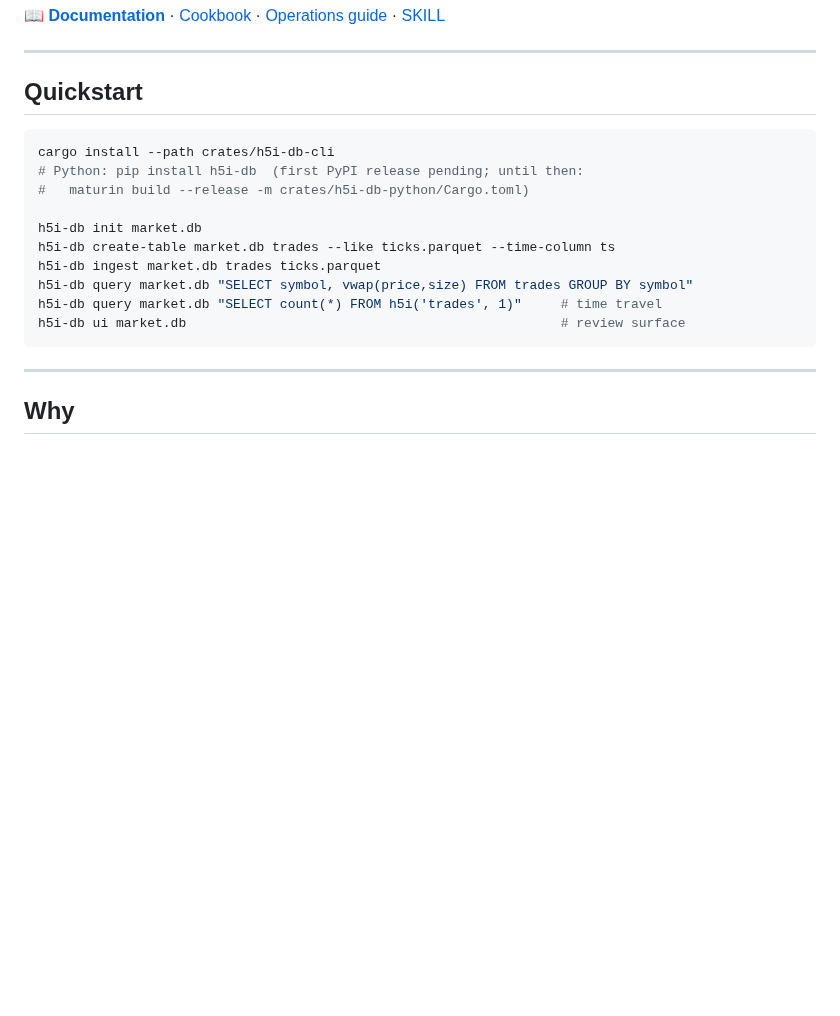
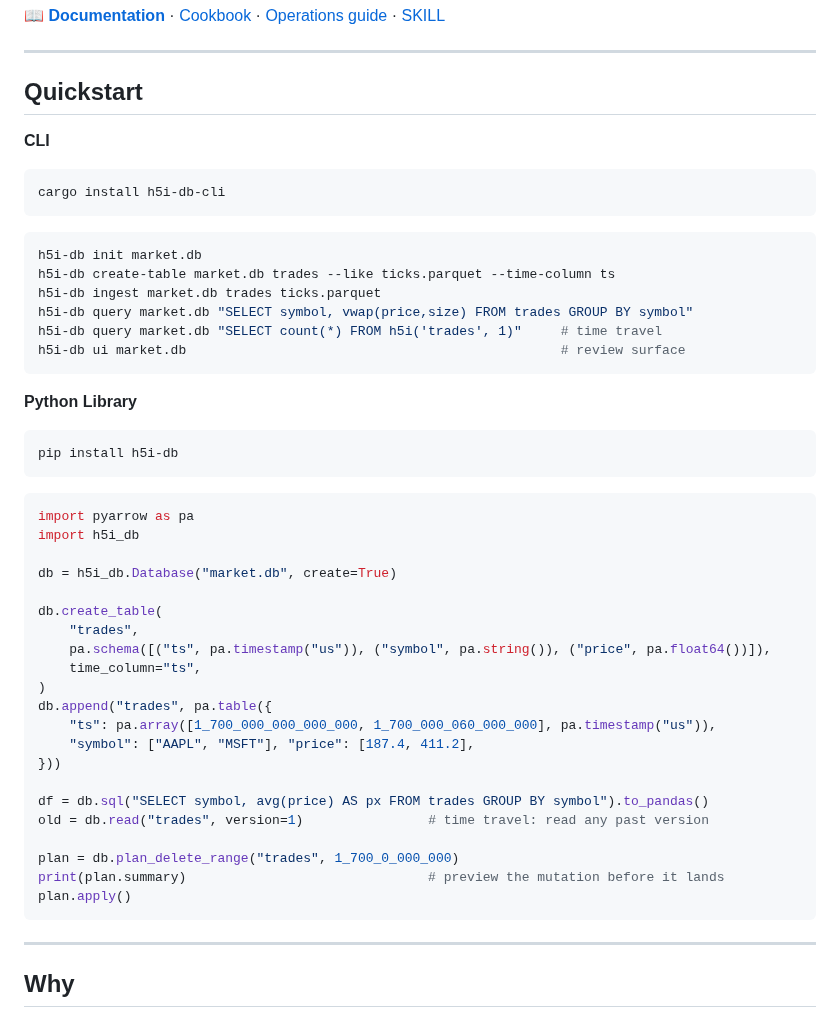
Before and after one commit to h5i-dev/h5i-db, a Markdown page: README.md, the part around the change. Drawn GitHub-style; blank space fills up the shorter version.

Commit message:
Enhance README with CLI and Python usage instructions
Updated the Quickstart section with CLI and Python library installation instructions and usage examples.

````diff
--- a/README.md
+++ b/README.md
@@ -15,17 +15,49 @@
 
 ## Quickstart
 
+**CLI**
+
 ```bash
-cargo install --path crates/h5i-db-cli
-# Python: pip install h5i-db  (first PyPI release pending; until then:
-#   maturin build --release -m crates/h5i-db-python/Cargo.toml)
+cargo install h5i-db-cli
+```
 
+```bash
 h5i-db init market.db
 h5i-db create-table market.db trades --like ticks.parquet --time-column ts
 h5i-db ingest market.db trades ticks.parquet
 h5i-db query market.db "SELECT symbol, vwap(price,size) FROM trades GROUP BY symbol"
 h5i-db query market.db "SELECT count(*) FROM h5i('trades', 1)"     # time travel
 h5i-db ui market.db                                                # review surface
+```
+
+**Python Library**
+
+```bash
+pip install h5i-db
+```
+
+```python
+import pyarrow as pa
+import h5i_db
+
+db = h5i_db.Database("market.db", create=True)
+
+db.create_table(
+    "trades",
+    pa.schema([("ts", pa.timestamp("us")), ("symbol", pa.string()), ("price", pa.float64())]),
+    time_column="ts",
+)
+db.append("trades", pa.table({
+    "ts": pa.array([1_700_000_000_000_000, 1_700_000_060_000_000], pa.timestamp("us")),
+    "symbol": ["AAPL", "MSFT"], "price": [187.4, 411.2],
+}))
+
+df = db.sql("SELECT symbol, avg(price) AS px FROM trades GROUP BY symbol").to_pandas()
+old = db.read("trades", version=1)                # time travel: read any past version
+
+plan = db.plan_delete_range("trades", 1_700_0_000_000)
+print(plan.summary)                               # preview the mutation before it lands
+plan.apply()
 ```
 
 ---
````
